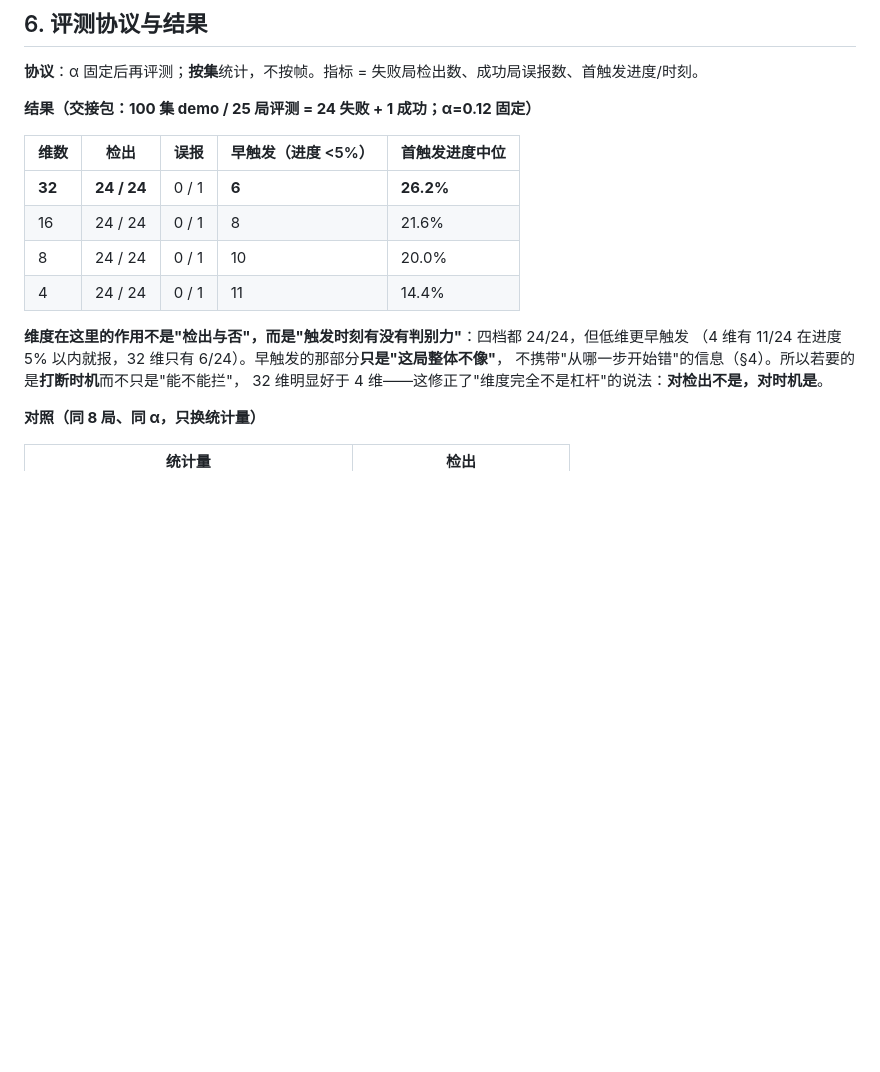
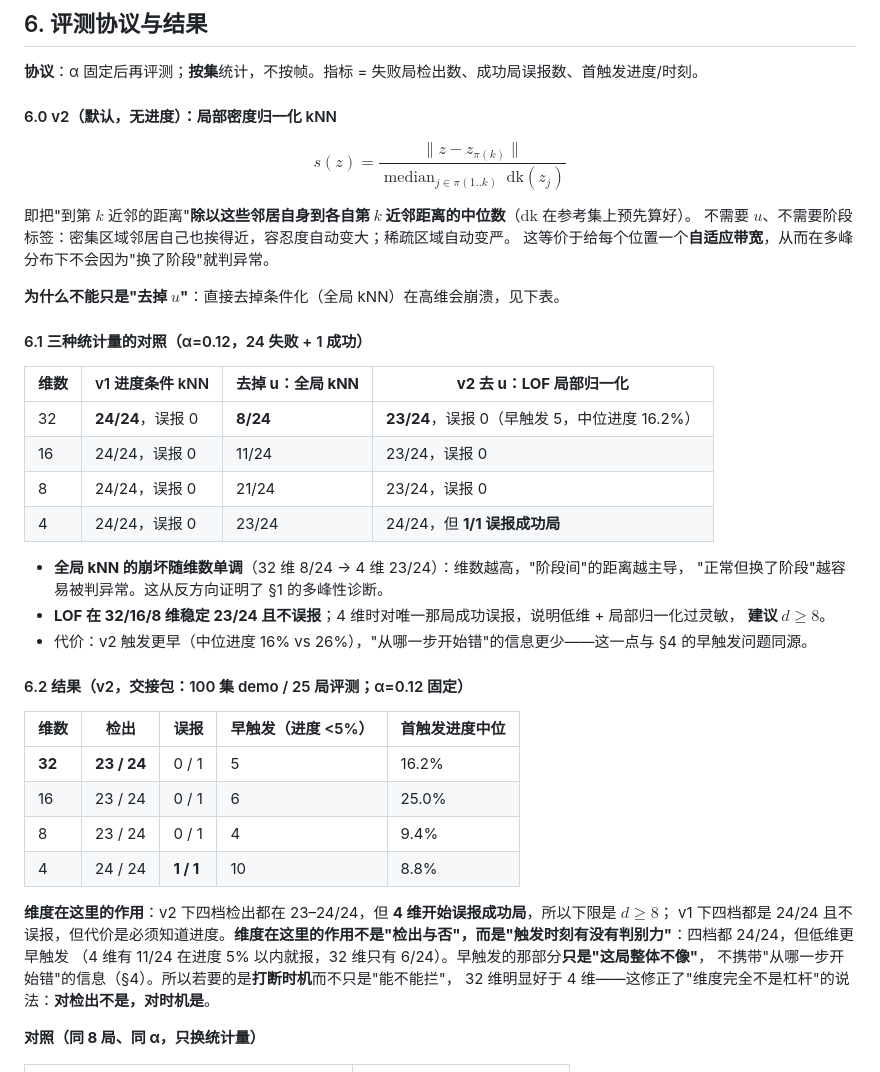
Before and after one commit to StvLi/policy_router_research, a Markdown page: docs/ROUTE_C_OOD_SPEC.md, the part around one of its changes. Rendered like a GitHub page; blank space fills up the shorter version.

```diff
--- a/docs/ROUTE_C_OOD_SPEC.md
+++ b/docs/ROUTE_C_OOD_SPEC.md
@@ -127,16 +127,42 @@ $$
 
 **协议**：α 固定后再评测；**按集**统计，不按帧。指标 = 失败局检出数、成功局误报数、首触发进度/时刻。
 
-**结果（交接包：100 集 demo / 25 局评测 = 24 失败 + 1 成功；α=0.12 固定）**
+#### 6.0 v2（默认，无进度）：局部密度归一化 kNN
+
+$$s(z)=\frac{\|z-z_{\pi(k)}\|}{\operatorname{median}_{j\in\pi(1..k)}\ \mathrm{dk}(z_j)}$$
+
+即把"到第 $k$ 近邻的距离"**除以这些邻居自身到各自第 $k$ 近邻距离的中位数**（$\mathrm{dk}$ 在参考集上预先算好）。
+不需要 $u$、不需要阶段标签：密集区域邻居自己也挨得近，容忍度自动变大；稀疏区域自动变严。
+这等价于给每个位置一个**自适应带宽**，从而在多峰分布下不会因为"换了阶段"就判异常。
+
+**为什么不能只是"去掉 $u$"**：直接去掉条件化（全局 kNN）在高维会崩溃，见下表。
+
+#### 6.1 三种统计量的对照（α=0.12，24 失败 + 1 成功）
+
+| 维数 | v1 进度条件 kNN | **去掉 u：全局 kNN** | **v2 去 u：LOF 局部归一化** |
+|---|---|---|---|
+| 32 | **24/24**，误报 0 | **8/24** | **23/24**，误报 0（早触发 5，中位进度 16.2%） |
+| 16 | 24/24，误报 0 | 11/24 | 23/24，误报 0 |
+| 8 | 24/24，误报 0 | 21/24 | 23/24，误报 0 |
+| 4 | 24/24，误报 0 | 23/24 | 24/24，但 **1/1 误报成功局** |
+
+- **全局 kNN 的崩坏随维数单调**（32 维 8/24 → 4 维 23/24）：维数越高，"阶段间"的距离越主导，
+  "正常但换了阶段"越容易被判异常。这从反方向证明了 §1 的多峰性诊断。
+- **LOF 在 32/16/8 维稳定 23/24 且不误报**；4 维时对唯一那局成功误报，说明低维 + 局部归一化过灵敏，
+  **建议 $d\ge 8$**。
+- 代价：v2 触发更早（中位进度 16% vs 26%），"从哪一步开始错"的信息更少——这一点与 §4 的早触发问题同源。
+
+#### 6.2 结果（v2，交接包：100 集 demo / 25 局评测；α=0.12 固定）
 
 | 维数 | 检出 | 误报 | 早触发（进度 <5%） | 首触发进度中位 |
 |---|---|---|---|---|
-| **32** | **24 / 24** | 0 / 1 | **6** | **26.2%** |
-| 16 | 24 / 24 | 0 / 1 | 8 | 21.6% |
-| 8 | 24 / 24 | 0 / 1 | 10 | 20.0% |
-| 4 | 24 / 24 | 0 / 1 | 11 | 14.4% |
+| **32** | **23 / 24** | 0 / 1 | 5 | 16.2% |
+| 16 | 23 / 24 | 0 / 1 | 6 | 25.0% |
+| 8 | 23 / 24 | 0 / 1 | 4 | 9.4% |
+| 4 | 24 / 24 | **1 / 1** | 10 | 8.8% |
 
-**维度在这里的作用不是"检出与否"，而是"触发时刻有没有判别力"**：四档都 24/24，但低维更早触发
+**维度在这里的作用**：v2 下四档检出都在 23–24/24，但 **4 维开始误报成功局**，所以下限是 $d\ge 8$；
+v1 下四档都是 24/24 且不误报，但代价是必须知道进度。**维度在这里的作用不是"检出与否"，而是"触发时刻有没有判别力"**：四档都 24/24，但低维更早触发
 （4 维有 11/24 在进度 5% 以内就报，32 维只有 6/24）。早触发的那部分**只是"这局整体不像"**，
 不携带"从哪一步开始错"的信息（§4）。所以若要的是**打断时机**而不只是"能不能拦"，
 32 维明显好于 4 维——这修正了"维度完全不是杠杆"的说法：**对检出不是，对时机是**。
```
Also changed, not shown: other parts of docs/ROUTE_C_OOD_SPEC.md (+15 -1 lines), docs/HANDOVER_LATENT_VIS.md (+3 -2 lines), docs/assets/routeC_latent_explorer_preview.png, 7 other files.
